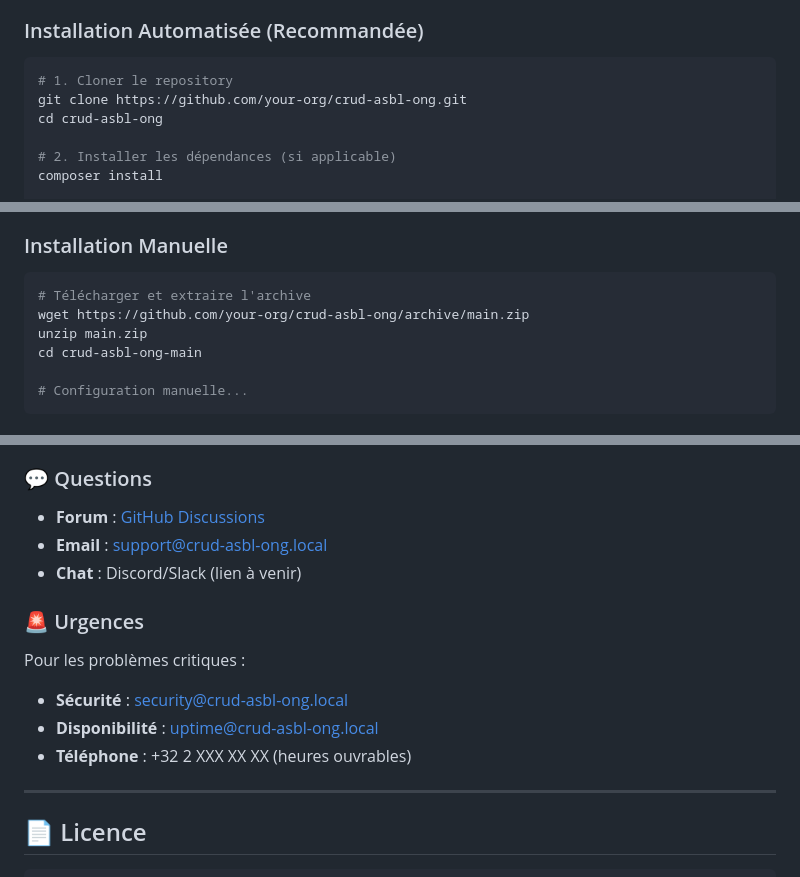
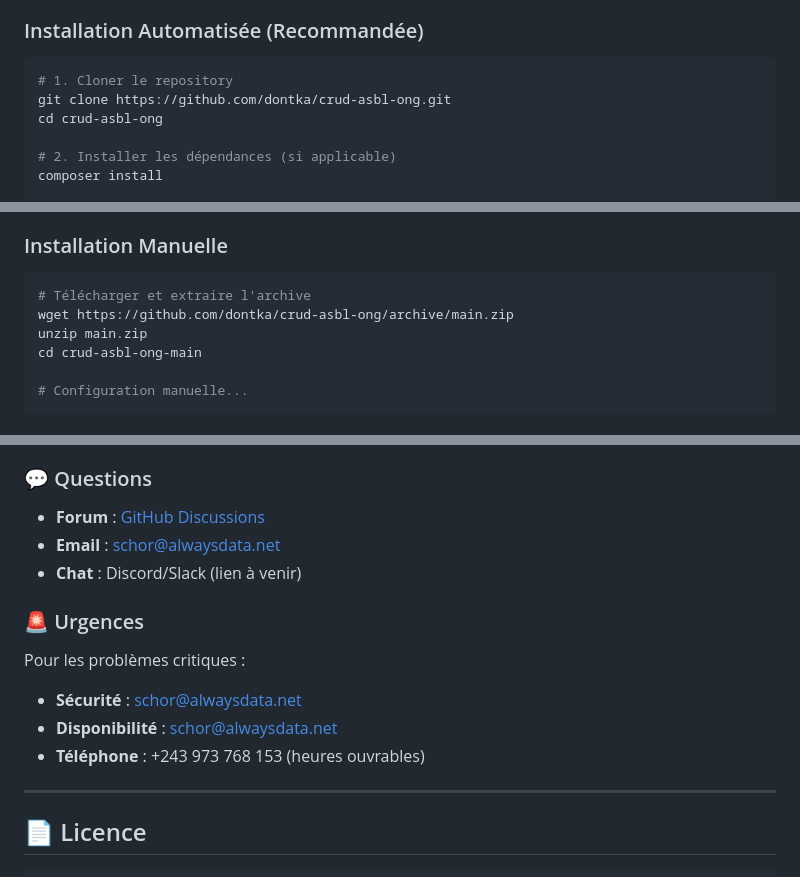
Before and after one commit to dontka/crud-asbl-ong, a Markdown page: readme.md, 3 parts joined by grey strips. GitHub-like rendering.

Commit message:
mise à jour du readme

````diff
--- a/readme.md
+++ b/readme.md
@@ -125,7 +125,7 @@ CRUD ASBL-ONG est une plateforme web complète développée en **PHP pur** (sans
 
 ```bash
 # 1. Cloner le repository
-git clone https://github.com/your-org/crud-asbl-ong.git
+git clone https://github.com/dontka/crud-asbl-ong.git
 cd crud-asbl-ong
 
 # 2. Installer les dépendances (si applicable)
@@ -152,7 +152,7 @@ php tests/validate_environment.php
 
 ```bash
 # Télécharger et extraire l'archive
-wget https://github.com/your-org/crud-asbl-ong/archive/main.zip
+wget https://github.com/dontka/crud-asbl-ong/archive/main.zip
 unzip main.zip
 cd crud-asbl-ong-main
 
@@ -755,16 +755,16 @@ php tests/security_test.php
 
 ### 💬 Questions
 
-- **Forum** : [GitHub Discussions](https://github.com/your-org/crud-asbl-ong/discussions)
-- **Email** : support@crud-asbl-ong.local
+- **Forum** : [GitHub Discussions](https://github.com/dontka/crud-asbl-ong/discussions)
+- **Email** : schor@alwaysdata.net
 - **Chat** : Discord/Slack (lien à venir)
 
 ### 🚨 Urgences
 
 Pour les problèmes critiques :
-- **Sécurité** : security@crud-asbl-ong.local
-- **Disponibilité** : uptime@crud-asbl-ong.local
-- **Téléphone** : +32 2 XXX XX XX (heures ouvrables)
+- **Sécurité** : schor@alwaysdata.net
+- **Disponibilité** : schor@alwaysdata.net
+- **Téléphone** : +243 973 768 153 (heures ouvrables)
 
 ---
 
````
Also changed, not shown: other parts of readme.md (+4 -4 lines), TECHNICAL_DOC.md (+1 -0 lines).
